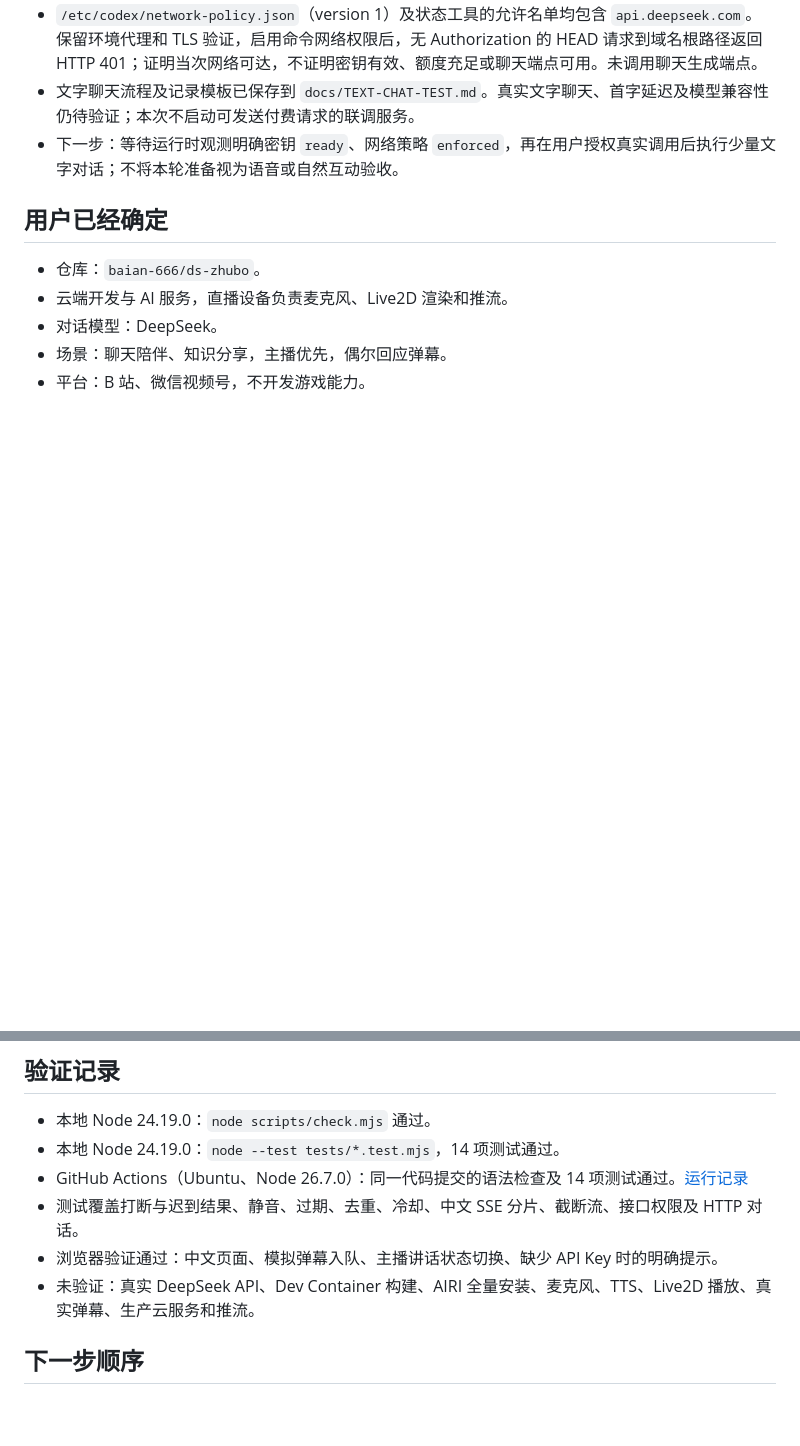
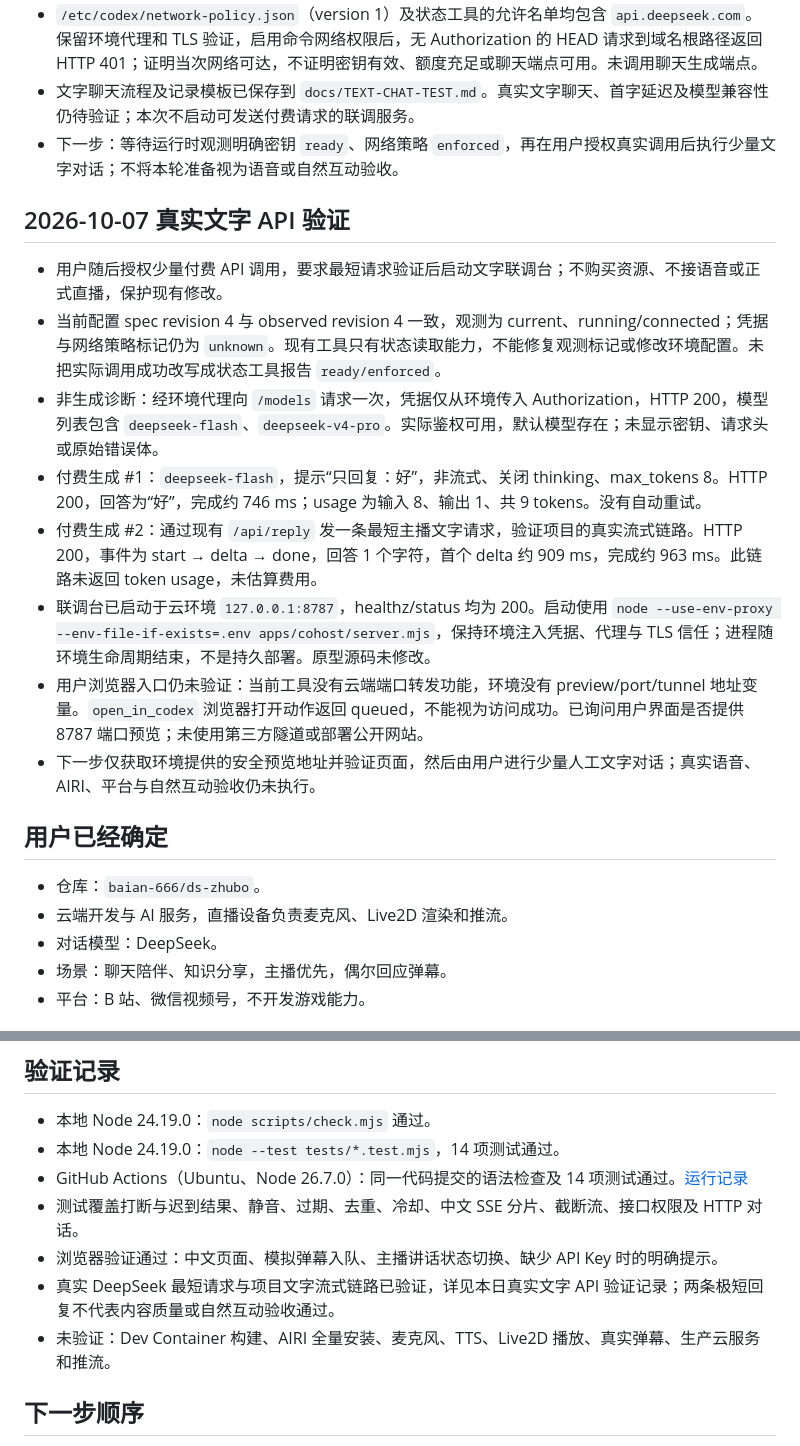
Before and after one commit to baian-666/ds-zhubo, a Markdown page: docs/STATUS.md, 2 parts joined by grey strips. GitHub-like rendering; blank space fills up the shorter version.

Commit message:
docs: record real DeepSeek text smoke tests and preview blocker

```diff
--- a/docs/STATUS.md
+++ b/docs/STATUS.md
@@ -15,6 +15,17 @@
 - `/etc/codex/network-policy.json`（version 1）及状态工具的允许名单均包含 `api.deepseek.com`。保留环境代理和 TLS 验证，启用命令网络权限后，无 Authorization 的 HEAD 请求到域名根路径返回 HTTP 401；证明当次网络可达，不证明密钥有效、额度充足或聊天端点可用。未调用聊天生成端点。
 - 文字聊天流程及记录模板已保存到 `docs/TEXT-CHAT-TEST.md`。真实文字聊天、首字延迟及模型兼容性仍待验证；本次不启动可发送付费请求的联调服务。
 - 下一步：等待运行时观测明确密钥 `ready`、网络策略 `enforced`，再在用户授权真实调用后执行少量文字对话；不将本轮准备视为语音或自然互动验收。
+
+## 2026-10-07 真实文字 API 验证
+
+- 用户随后授权少量付费 API 调用，要求最短请求验证后启动文字联调台；不购买资源、不接语音或正式直播，保护现有修改。
+- 当前配置 spec revision 4 与 observed revision 4 一致，观测为 current、running/connected；凭据与网络策略标记仍为 `unknown`。现有工具只有状态读取能力，不能修复观测标记或修改环境配置。未把实际调用成功改写成状态工具报告 `ready/enforced`。
+- 非生成诊断：经环境代理向 `/models` 请求一次，凭据仅从环境传入 Authorization，HTTP 200，模型列表包含 `deepseek-flash`、`deepseek-v4-pro`。实际鉴权可用，默认模型存在；未显示密钥、请求头或原始错误体。
+- 付费生成 #1：`deepseek-flash`，提示“只回复：好”，非流式、关闭 thinking、max_tokens 8。HTTP 200，回答为“好”，完成约 746 ms；usage 为输入 8、输出 1、共 9 tokens。没有自动重试。
+- 付费生成 #2：通过现有 `/api/reply` 发一条最短主播文字请求，验证项目的真实流式链路。HTTP 200，事件为 start → delta → done，回答 1 个字符，首个 delta 约 909 ms，完成约 963 ms。此链路未返回 token usage，未估算费用。
+- 联调台已启动于云环境 `127.0.0.1:8787`，healthz/status 均为 200。启动使用 `node --use-env-proxy --env-file-if-exists=.env apps/cohost/server.mjs`，保持环境注入凭据、代理与 TLS 信任；进程随环境生命周期结束，不是持久部署。原型源码未修改。
+- 用户浏览器入口仍未验证：当前工具没有云端端口转发功能，环境没有 preview/port/tunnel 地址变量。`open_in_codex` 浏览器打开动作返回 queued，不能视为访问成功。已询问用户界面是否提供 8787 端口预览；未使用第三方隧道或部署公开网站。
+- 下一步仅获取环境提供的安全预览地址并验证页面，然后由用户进行少量人工文字对话；真实语音、AIRI、平台与自然互动验收仍未执行。
 
 ## 用户已经确定
 
@@ -40,7 +51,8 @@
 - GitHub Actions（Ubuntu、Node 26.7.0）：同一代码提交的语法检查及 14 项测试通过。[运行记录](https://github.com/baian-666/ds-zhubo/actions/runs/37417837585)
 - 测试覆盖打断与迟到结果、静音、过期、去重、冷却、中文 SSE 分片、截断流、接口权限及 HTTP 对话。
 - 浏览器验证通过：中文页面、模拟弹幕入队、主播讲话状态切换、缺少 API Key 时的明确提示。
-- 未验证：真实 DeepSeek API、Dev Container 构建、AIRI 全量安装、麦克风、TTS、Live2D 播放、真实弹幕、生产云服务和推流。
+- 真实 DeepSeek 最短请求与项目文字流式链路已验证，详见本日真实文字 API 验证记录；两条极短回复不代表内容质量或自然互动验收通过。
+- 未验证：Dev Container 构建、AIRI 全量安装、麦克风、TTS、Live2D 播放、真实弹幕、生产云服务和推流。
 
 ## 下一步顺序
 
```
Also changed, not shown: docs/TEXT-CHAT-TEST.md (+7 -6 lines).
